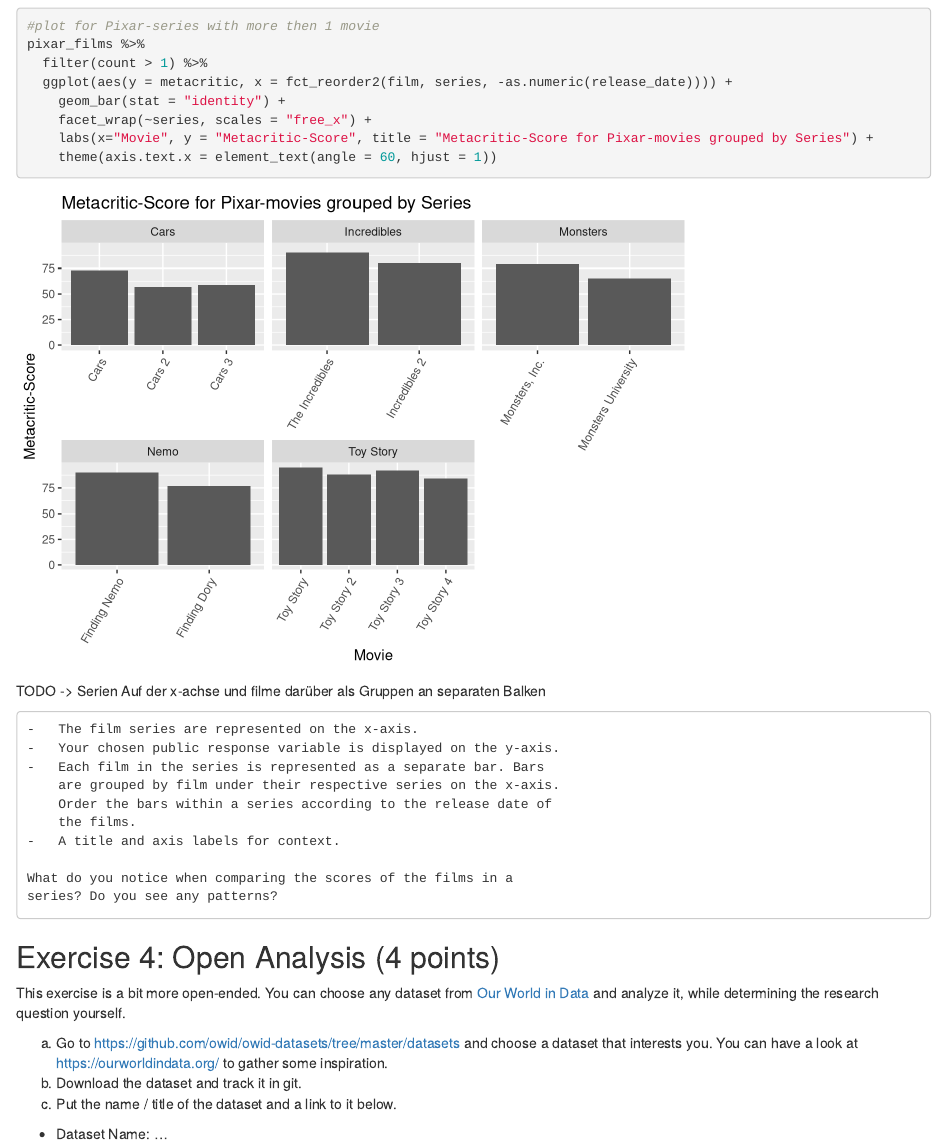
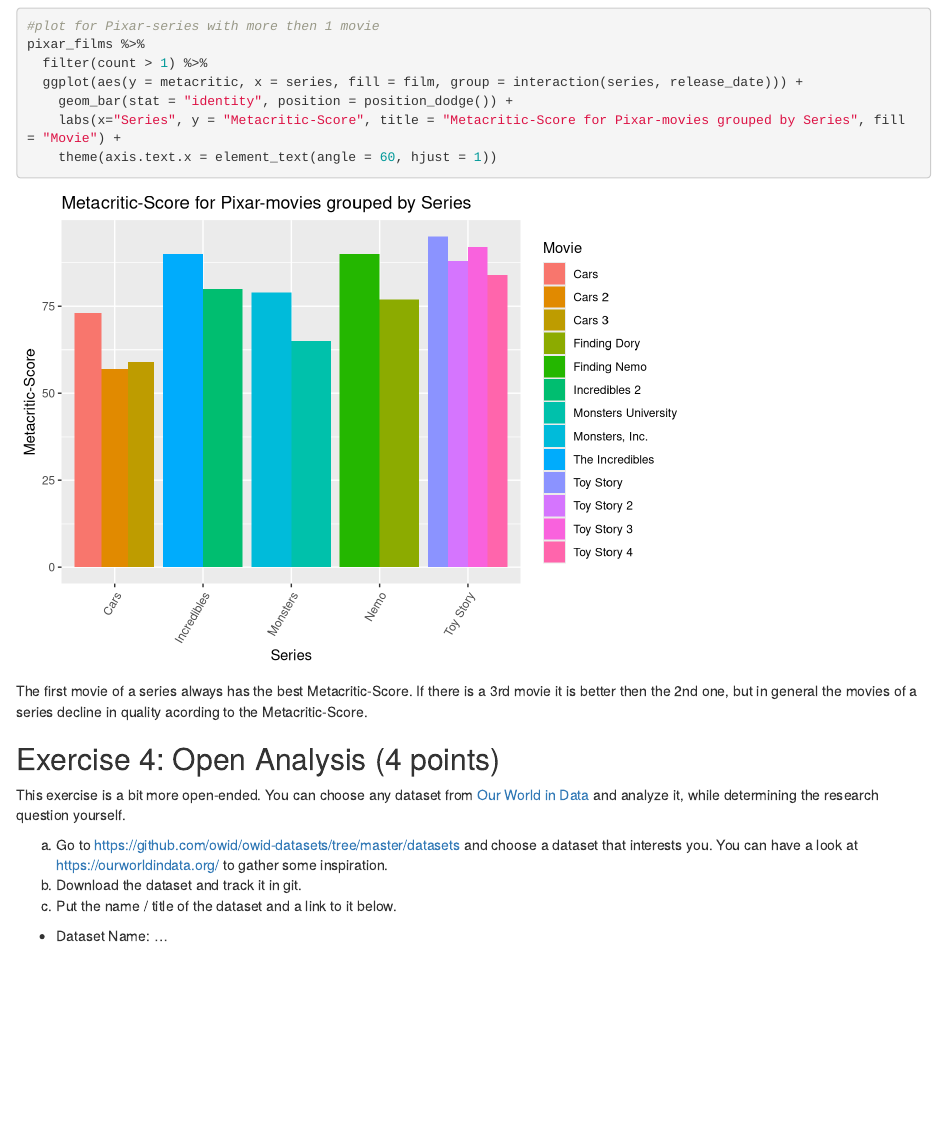
Before and after one commit to valentinhaury/exeRcise-sheet-3, an R Markdown document (ExerciseSheet_3_Haury.Rmd): the page in a window 1100 px wide, from 4100 px down. Rendered offline with R 4.5, knitr and Pandoc, with nearby package versions; drawn as R Markdown's standard HTML page in place of the format the file asks for.

Commit message:
3d -- changed the graph and description

````diff
--- a/ExerciseSheet_3_Haury.Rmd
+++ b/ExerciseSheet_3_Haury.Rmd
@@ -137,25 +137,14 @@
 #plot for Pixar-series with more then 1 movie
 pixar_films %>%
   filter(count > 1) %>%
-  ggplot(aes(y = metacritic, x = fct_reorder2(film, series, -as.numeric(release_date)))) +
-    geom_bar(stat = "identity") +
-    facet_wrap(~series, scales = "free_x") +
-    labs(x="Movie", y = "Metacritic-Score", title = "Metacritic-Score for Pixar-movies grouped by Series") +
+  ggplot(aes(y = metacritic, x = series, fill = film, group = interaction(series, release_date))) +
+    geom_bar(stat = "identity", position = position_dodge()) +
+    labs(x="Series", y = "Metacritic-Score", title = "Metacritic-Score for Pixar-movies grouped by Series", fill = "Movie") +
     theme(axis.text.x = element_text(angle = 60, hjust = 1))
 ```
-TODO -> Serien Auf der x-achse und filme darüber als Gruppen an separaten Balken
 
+The first movie of a series always has the best Metacritic-Score. If there is a 3rd movie it is better then the 2nd one, but in general the movies of a series decline in quality acording to the Metacritic-Score.
 
-    -   The film series are represented on the x-axis.
-    -   Your chosen public response variable is displayed on the y-axis.
-    -   Each film in the series is represented as a separate bar. Bars
-        are grouped by film under their respective series on the x-axis.
-        Order the bars within a series according to the release date of
-        the films.
-    -   A title and axis labels for context.
-
-    What do you notice when comparing the scores of the films in a
-    series? Do you see any patterns?
 
 ## Exercise 4: Open Analysis (4 points)
 
````
